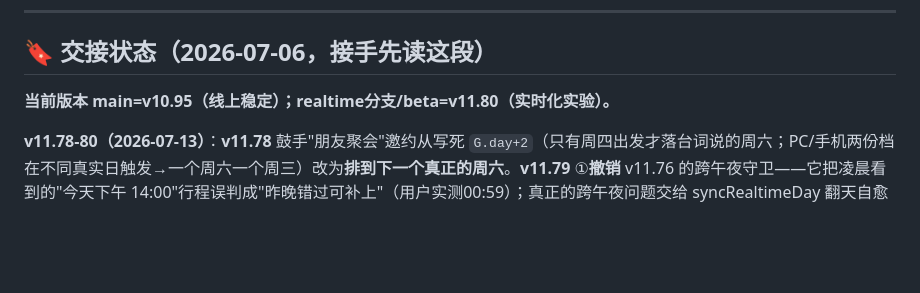
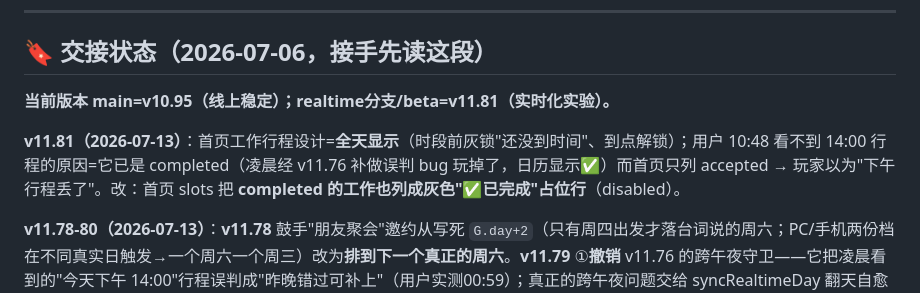
Before and after one commit to liziting2023-boop/off-the-record, a Markdown page: CLAUDE.md, the part around the change. Rendered like a GitHub page; blank space fills up the shorter version.

Commit message:
docs: CLAUDE.md — v11.81 completed work stays visible on home
Co-Authored-By: Claude Opus 4.8 <noreply@anthropic.com>

```diff
--- a/CLAUDE.md
+++ b/CLAUDE.md
@@ -19,7 +19,9 @@
 
 ## 🔖 交接状态（2026-07-06，接手先读这段）
 
-**当前版本 main=v10.95（线上稳定）；realtime分支/beta=v11.80（实时化实验）。**
+**当前版本 main=v10.95（线上稳定）；realtime分支/beta=v11.81（实时化实验）。**
+
+**v11.81（2026-07-13）**：首页工作行程设计=**全天显示**（时段前灰锁"还没到时间"、到点解锁）；用户 10:48 看不到 14:00 行程的原因=它已是 completed（凌晨经 v11.76 补做误判 bug 玩掉了，日历显示✅）而首页只列 accepted → 玩家以为"下午行程丢了"。改：首页 slots 把 **completed 的工作也列成灰色"✅已完成"占位行**（disabled）。
 
 **v11.78-80（2026-07-13）**：**v11.78** 鼓手"朋友聚会"邀约从写死 `G.day+2`（只有周四出发才落台词说的周六；PC/手机两份档在不同真实日触发→一个周六一个周三）改为**排到下一个真正的周六**。**v11.79** ①**撤销** v11.76 的跨午夜守卫——它把凌晨看到的"今天下午 14:00"行程误判成"昨晚错过可补上"（用户实测00:59）；真正的跨午夜问题交给 syncRealtimeDay 翻天自愈②场景左上角加常驻 **"🖼 看画面"按钮**：一键收起立绘卡+对话框欣赏整张场景图，再点"💬 回到对话"恢复（点背景手势不好发现）。**v11.80** ①周榜改**早8点后**才发（原周一0:11就发）②手机消息列表行加大（头像42→52、名字13→15、预览11→13）③时间戳昨天显示"昨天 HH:MM"（今天=只显时间是微信惯例，保留）④恋人阶段重复过夜邀约=设计如此（nights 会累计），但 go_his nights>0 提示词**禁止借口式包装**（"酒放着浪费/时间晚了"）——直接温暖地说想带她回家，回忆梗当亲密用、不当理由（修经纪人DEV过夜后仍用剩酒当借口）。
 
```
